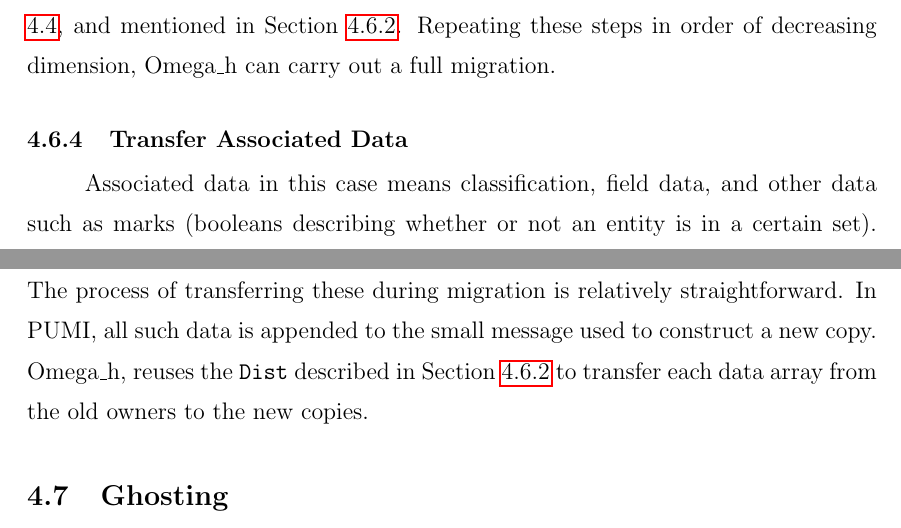
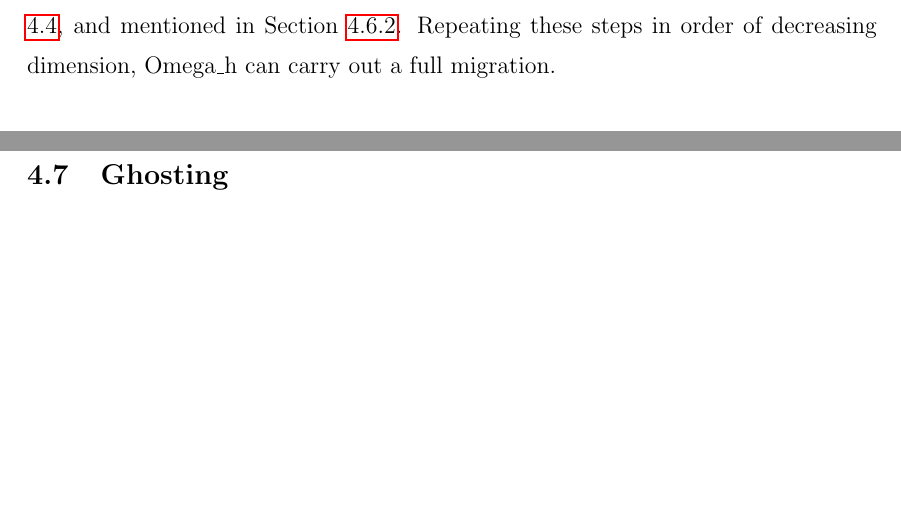
Before and after one commit to ibaned/ibaned-thesis, a LaTeX thesis (ibanez_thesis.tex, which reads chap4.tex): two parts of pages 122 and 123 of 152, joined at a grey line, cut so that both start at the same text, the shorter picture padded with empty space. Compiled offline with pdfLaTeX.

Commit message:
Mark's latest chapter 4 edits

```diff
--- a/chap4.tex
+++ b/chap4.tex
@@ -1078,18 +1078,6 @@ formed in step $3$ of Figure \ref{fig:push_down}, and
 mentioned in Section \ref{sec:migr_links}.
 Repeating these steps in order of decreasing dimension, Omega\_h
 can carry out a full migration.
-
-\subsection{Transfer Associated Data}
-
-Associated data in this case means classification, field data,
-and other data such as marks (booleans describing whether or not
-an entity is in a certain set).
-The process of transferring these during migration is relatively
-straightforward.
-In PUMI, all such data is appended to the small message used
-to construct a new copy.
-Omega\_h, reuses the \texttt{Dist} described in Section \ref{sec:migr_links}
-to transfer each data array from the old owners to the new copies.
 
 \section{Ghosting}
 \label{sec:ghost}
```
Also changed, not shown: chap4.tex (16 more changed lines).
